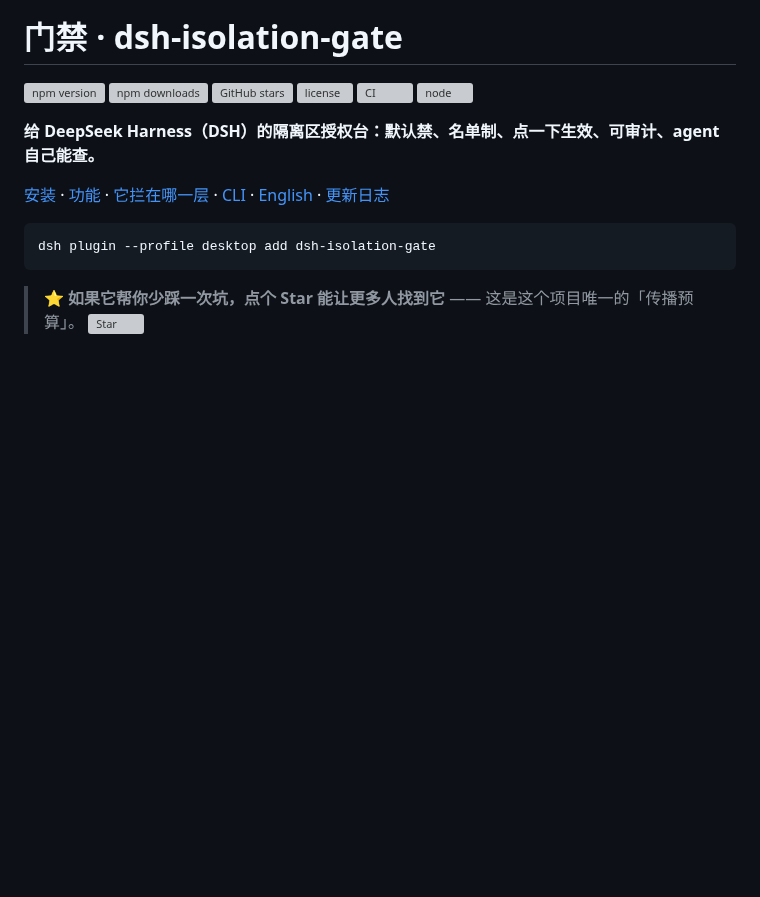
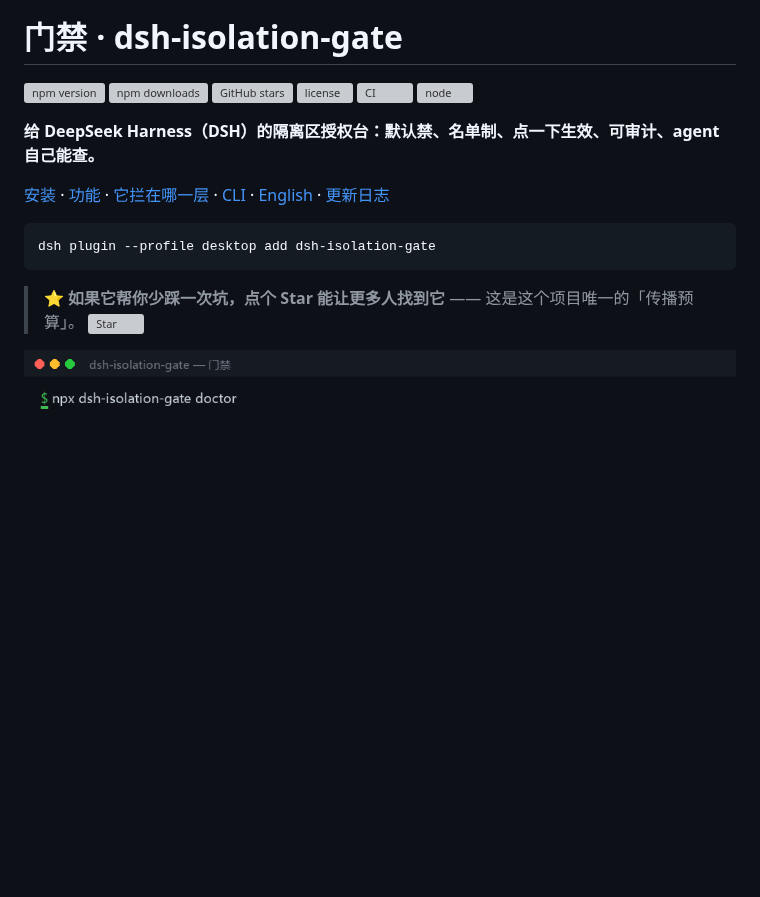
Before and after one commit to huanlin-labs/dsh-isolation-gate, a Markdown page: README.md, the part around the change. GitHub-like rendering; pictures changed too: docs/brand/demo.gif (added); blank space fills up the shorter version; grey boxes are pictures that could not be loaded.

```diff
--- a/README.md
+++ b/README.md
@@ -19,6 +19,8 @@ dsh plugin --profile desktop add dsh-isolation-gate
 
 > ⭐ **如果它帮你少踩一次坑，点个 Star 能让更多人找到它** —— 这是这个项目唯一的「传播预算」。
 > [![Star](https://img.shields.io/github/stars/huanlin-labs/dsh-isolation-gate?style=social)](https://github.com/huanlin-labs/dsh-isolation-gate)
+
+![30 秒走通：接线 0/7 → 7/7，授权、拦截、审计](docs/brand/demo.gif)
 
 ![门禁总览](docs/screenshots/01-overview.png)
 
```
Also changed, not shown: CHANGELOG.md (+4 -0 lines), 2 other files.
